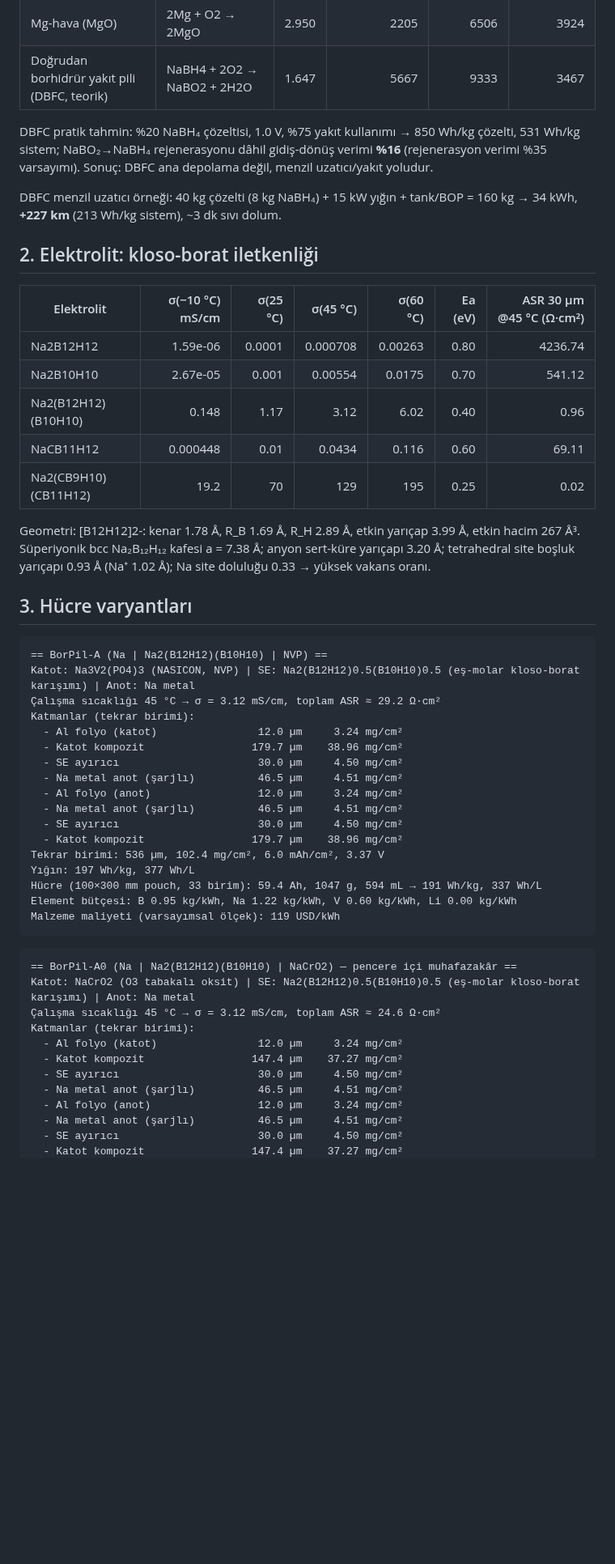
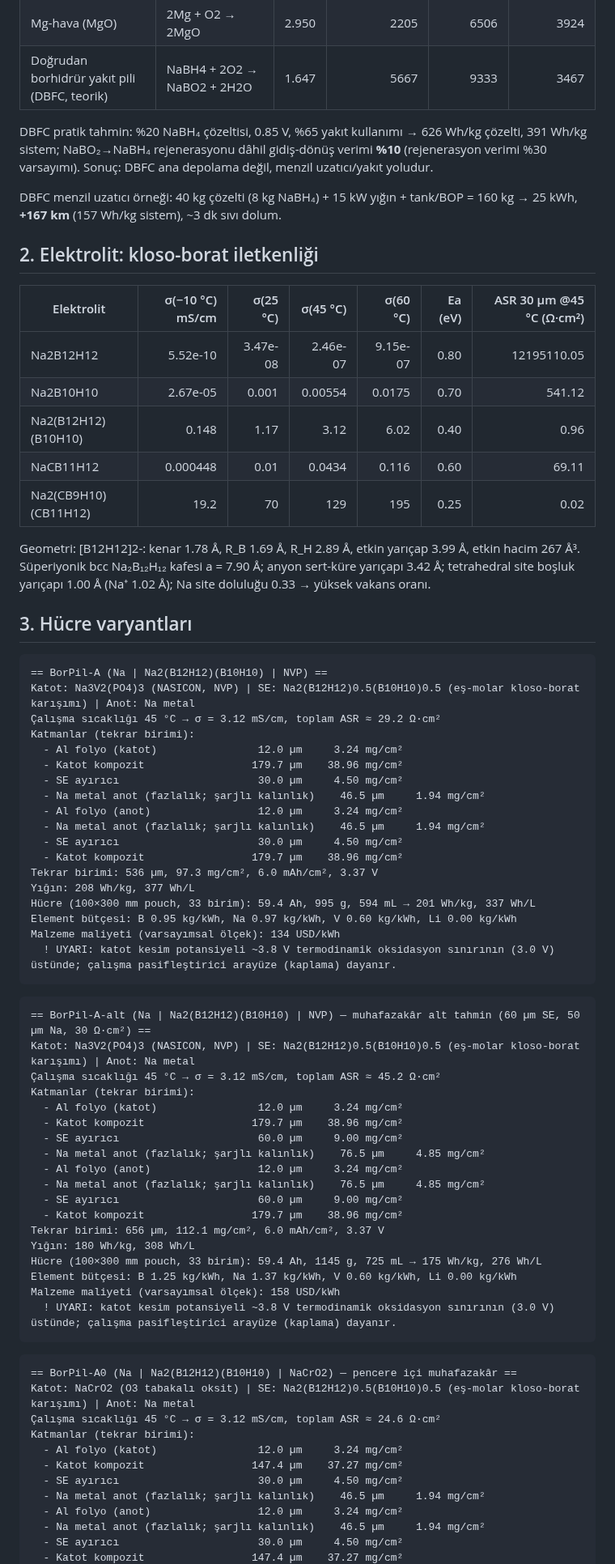
Before and after one commit to yildirimdogru/BorPil, a Markdown page: cikti/RAPOR.md, the part around one of its changes. Shown at 81% size. Drawn GitHub-style; blank space fills up the shorter version.

````diff
--- a/cikti/RAPOR.md
+++ b/cikti/RAPOR.md
@@ -12,21 +12,21 @@ Bu dosya `borpil rapor` komutuyla üretilir; tüm sayılar `borpil` paketindeki
 | Mg-hava (MgO) | 2Mg + O2 → 2MgO | 2.950 | 2205 | 6506 | 3924 |
 | Doğrudan borhidrür yakıt pili (DBFC, teorik) | NaBH4 + 2O2 → NaBO2 + 2H2O | 1.647 | 5667 | 9333 | 3467 |
 
-DBFC pratik tahmin: %20 NaBH₄ çözeltisi, 1.0 V, %75 yakıt kullanımı → 850 Wh/kg çözelti, 531 Wh/kg sistem; NaBO₂→NaBH₄ rejenerasyonu dâhil gidiş-dönüş verimi **%16** (rejenerasyon verimi %35 varsayımı). Sonuç: DBFC ana depolama değil, menzil uzatıcı/yakıt yoludur.
+DBFC pratik tahmin: %20 NaBH₄ çözeltisi, 0.85 V, %65 yakıt kullanımı → 626 Wh/kg çözelti, 391 Wh/kg sistem; NaBO₂→NaBH₄ rejenerasyonu dâhil gidiş-dönüş verimi **%10** (rejenerasyon verimi %30 varsayımı). Sonuç: DBFC ana depolama değil, menzil uzatıcı/yakıt yoludur.
 
-DBFC menzil uzatıcı örneği: 40 kg çözelti (8 kg NaBH₄) + 15 kW yığın + tank/BOP = 160 kg → 34 kWh, **+227 km** (213 Wh/kg sistem), ~3 dk sıvı dolum.
+DBFC menzil uzatıcı örneği: 40 kg çözelti (8 kg NaBH₄) + 15 kW yığın + tank/BOP = 160 kg → 25 kWh, **+167 km** (157 Wh/kg sistem), ~3 dk sıvı dolum.
 
 ## 2. Elektrolit: kloso-borat iletkenliği
 
 | Elektrolit | σ(−10 °C) mS/cm | σ(25 °C) | σ(45 °C) | σ(60 °C) | Ea (eV) | ASR 30 µm @45 °C (Ω·cm²) |
 |---|---:|---:|---:|---:|---:|---:|
-| Na2B12H12 | 1.59e-06 | 0.0001 | 0.000708 | 0.00263 | 0.80 | 4236.74 |
+| Na2B12H12 | 5.52e-10 | 3.47e-08 | 2.46e-07 | 9.15e-07 | 0.80 | 12195110.05 |
 | Na2B10H10 | 2.67e-05 | 0.001 | 0.00554 | 0.0175 | 0.70 | 541.12 |
 | Na2(B12H12)(B10H10) | 0.148 | 1.17 | 3.12 | 6.02 | 0.40 | 0.96 |
 | NaCB11H12 | 0.000448 | 0.01 | 0.0434 | 0.116 | 0.60 | 69.11 |
 | Na2(CB9H10)(CB11H12) | 19.2 | 70 | 129 | 195 | 0.25 | 0.02 |
 
-Geometri: [B12H12]2-: kenar 1.78 Å, R_B 1.69 Å, R_H 2.89 Å, etkin yarıçap 3.99 Å, etkin hacim 267 Å³. Süperiyonik bcc Na₂B₁₂H₁₂ kafesi a = 7.38 Å; anyon sert-küre yarıçapı 3.20 Å; tetrahedral site boşluk yarıçapı 0.93 Å (Na⁺ 1.02 Å); Na site doluluğu 0.33 → yüksek vakans oranı.
+Geometri: [B12H12]2-: kenar 1.78 Å, R_B 1.69 Å, R_H 2.89 Å, etkin yarıçap 3.99 Å, etkin hacim 267 Å³. Süperiyonik bcc Na₂B₁₂H₁₂ kafesi a = 7.90 Å; anyon sert-küre yarıçapı 3.42 Å; tetrahedral site boşluk yarıçapı 1.00 Å (Na⁺ 1.02 Å); Na site doluluğu 0.33 → yüksek vakans oranı.
 
 ## 3. Hücre varyantları
 
@@ -38,16 +38,38 @@ Katmanlar (tekrar birimi):
   - Al folyo (katot)                12.0 µm     3.24 mg/cm²
   - Katot kompozit                 179.7 µm    38.96 mg/cm²
   - SE ayırıcı                      30.0 µm     4.50 mg/cm²
-  - Na metal anot (şarjlı)          46.5 µm     4.51 mg/cm²
+  - Na metal anot (fazlalık; şarjlı kalınlık)    46.5 µm     1.94 mg/cm²
   - Al folyo (anot)                 12.0 µm     3.24 mg/cm²
-  - Na metal anot (şarjlı)          46.5 µm     4.51 mg/cm²
+  - Na metal anot (fazlalık; şarjlı kalınlık)    46.5 µm     1.94 mg/cm²
   - SE ayırıcı                      30.0 µm     4.50 mg/cm²
   - Katot kompozit                 179.7 µm    38.96 mg/cm²
-Tekrar birimi: 536 µm, 102.4 mg/cm², 6.0 mAh/cm², 3.37 V
-Yığın: 197 Wh/kg, 377 Wh/L
-Hücre (100×300 mm pouch, 33 birim): 59.4 Ah, 1047 g, 594 mL → 191 Wh/kg, 337 Wh/L
-Element bütçesi: B 0.95 kg/kWh, Na 1.22 kg/kWh, V 0.60 kg/kWh, Li 0.00 kg/kWh
-Malzeme maliyeti (varsayımsal ölçek): 119 USD/kWh
+Tekrar birimi: 536 µm, 97.3 mg/cm², 6.0 mAh/cm², 3.37 V
+Yığın: 208 Wh/kg, 377 Wh/L
+Hücre (100×300 mm pouch, 33 birim): 59.4 Ah, 995 g, 594 mL → 201 Wh/kg, 337 Wh/L
+Element bütçesi: B 0.95 kg/kWh, Na 0.97 kg/kWh, V 0.60 kg/kWh, Li 0.00 kg/kWh
+Malzeme maliyeti (varsayımsal ölçek): 134 USD/kWh
+  ! UYARI: katot kesim potansiyeli ~3.8 V termodinamik oksidasyon sınırının (3.0 V) üstünde; çalışma pasifleştirici arayüze (kaplama) dayanır.
+```
+
+```
+== BorPil-A-alt (Na | Na2(B12H12)(B10H10) | NVP) — muhafazakâr alt tahmin (60 µm SE, 50 µm Na, 30 Ω·cm²) ==
+Katot: Na3V2(PO4)3 (NASICON, NVP) | SE: Na2(B12H12)0.5(B10H10)0.5 (eş-molar kloso-borat karışımı) | Anot: Na metal
+Çalışma sıcaklığı 45 °C → σ = 3.12 mS/cm, toplam ASR ≈ 45.2 Ω·cm²
+Katmanlar (tekrar birimi):
+  - Al folyo (katot)                12.0 µm     3.24 mg/cm²
+  - Katot kompozit                 179.7 µm    38.96 mg/cm²
+  - SE ayırıcı                      60.0 µm     9.00 mg/cm²
+  - Na metal anot (fazlalık; şarjlı kalınlık)    76.5 µm     4.85 mg/cm²
+  - Al folyo (anot)                 12.0 µm     3.24 mg/cm²
+  - Na metal anot (fazlalık; şarjlı kalınlık)    76.5 µm     4.85 mg/cm²
+  - SE ayırıcı                      60.0 µm     9.00 mg/cm²
+  - Katot kompozit                 179.7 µm    38.96 mg/cm²
+Tekrar birimi: 656 µm, 112.1 mg/cm², 6.0 mAh/cm², 3.37 V
+Yığın: 180 Wh/kg, 308 Wh/L
+Hücre (100×300 mm pouch, 33 birim): 59.4 Ah, 1145 g, 725 mL → 175 Wh/kg, 276 Wh/L
+Element bütçesi: B 1.25 kg/kWh, Na 1.37 kg/kWh, V 0.60 kg/kWh, Li 0.00 kg/kWh
+Malzeme maliyeti (varsayımsal ölçek): 158 USD/kWh
+  ! UYARI: katot kesim potansiyeli ~3.8 V termodinamik oksidasyon sınırının (3.0 V) üstünde; çalışma pasifleştirici arayüze (kaplama) dayanır.
 ```
 
 ```
@@ -58,8 +80,8 @@ Katmanlar (tekrar birimi):
   - Al folyo (katot)                12.0 µm     3.24 mg/cm²
   - Katot kompozit                 147.4 µm    37.27 mg/cm²
   - SE ayırıcı                      30.0 µm     4.50 mg/cm²
-  - Na metal anot (şarjlı)          46.5 µm     4.51 mg/cm²
+  - Na metal anot (fazlalık; şarjlı kalınlık)    46.5 µm     1.94 mg/cm²
   - Al folyo (anot)                 12.0 µm     3.24 mg/cm²
-  - Na metal anot (şarjlı)          46.5 µm     4.51 mg/cm²
+  - Na metal anot (fazlalık; şarjlı kalınlık)    46.5 µm     1.94 mg/cm²
   - SE ayırıcı                      30.0 µm     4.50 mg/cm²
   - Katot kompozit                 147.4 µm    37.27 mg/cm²
````
Also changed, not shown: other parts of cikti/RAPOR.md (+52 -45 lines), cikti/duyarlilik.png, cikti/enerji_yogunlugu.png, cikti/guc_ve_desarj.png, cikti/iletkenlik_arrhenius.png, 10 other files.
